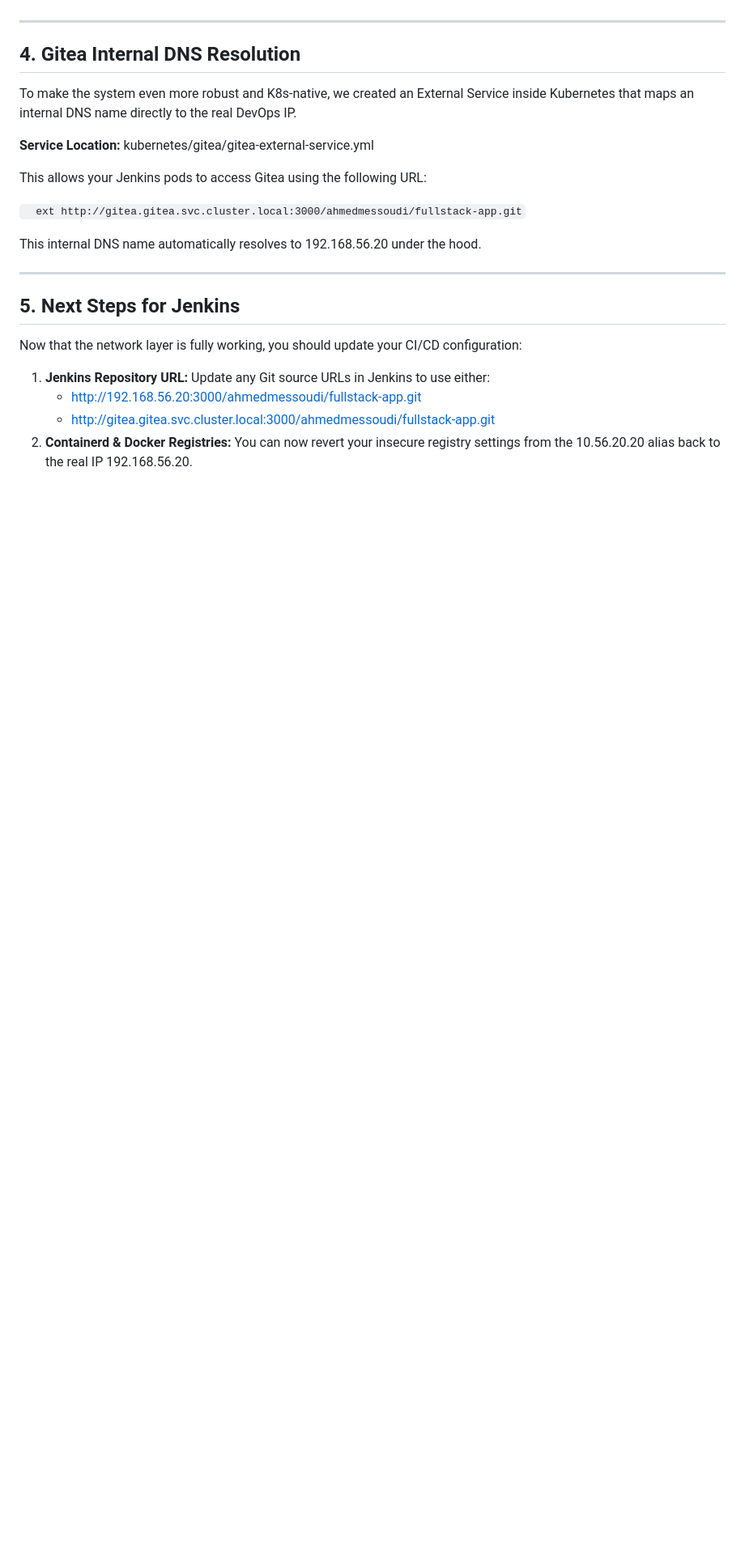
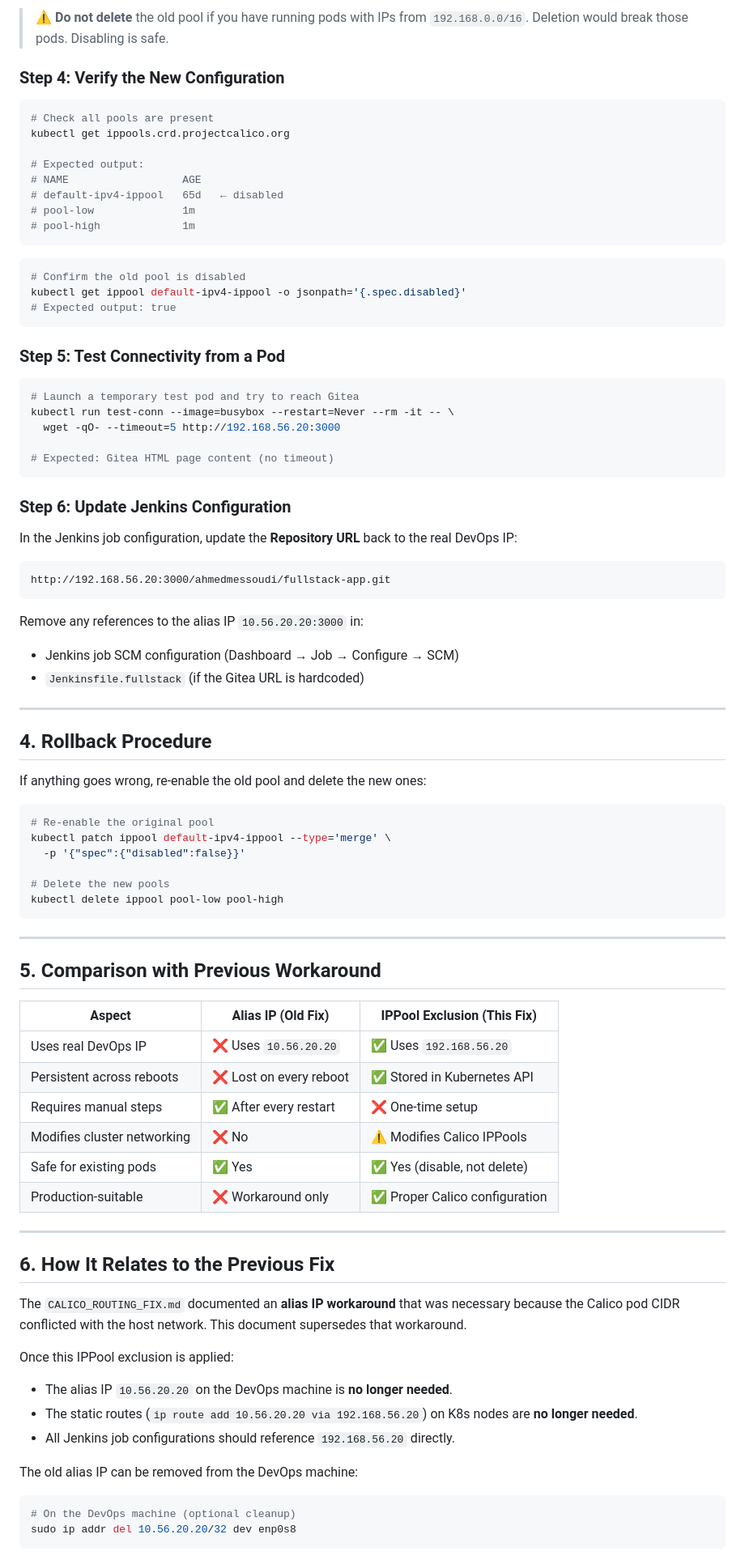
Before and after one commit to Ahmedmessoudi/DevOps-Kubernetes-Cluster, a Markdown page: CALICO_IPPOOL_FIX.md, the part around one of its changes. Shown at 81% size. Rendered like a GitHub page; blank space fills up the shorter version.

````diff
--- a/CALICO_IPPOOL_FIX.md
+++ b/CALICO_IPPOOL_FIX.md
@@ -97,27 +161,87 @@ This ensures the iptables rule is automatically applied every time the K8s nodes
+> ⚠️ **Do not delete** the old pool if you have running pods with IPs from `192.168.0.0/16`. Deletion would break those pods. Disabling is safe.
+
+### Step 4: Verify the New Configuration
+
+```bash
+# Check all pools are present
+kubectl get ippools.crd.projectcalico.org
+
+# Expected output:
+# NAME                  AGE
+# default-ipv4-ippool   65d   ← disabled
+# pool-low              1m
+# pool-high             1m
+```
+
+```bash
+# Confirm the old pool is disabled
+kubectl get ippool default-ipv4-ippool -o jsonpath='{.spec.disabled}'
+# Expected output: true
+```
+
+### Step 5: Test Connectivity from a Pod
+
+```bash
+# Launch a temporary test pod and try to reach Gitea
+kubectl run test-conn --image=busybox --restart=Never --rm -it -- \
+  wget -qO- --timeout=5 http://192.168.56.20:3000
+
+# Expected: Gitea HTML page content (no timeout)
+```
+
+### Step 6: Update Jenkins Configuration
+
+In the Jenkins job configuration, update the **Repository URL** back to the real DevOps IP:
+
+```
+http://192.168.56.20:3000/ahmedmessoudi/fullstack-app.git
+```
+
+Remove any references to the alias IP `10.56.20.20:3000` in:
+- Jenkins job SCM configuration (Dashboard → Job → Configure → SCM)
+- `Jenkinsfile.fullstack` (if the Gitea URL is hardcoded)
 
 ---
 
-## 4. Gitea Internal DNS Resolution
+## 4. Rollback Procedure
 
-To make the system even more robust and K8s-native, we created an External Service inside Kubernetes that maps an internal DNS name directly to the real DevOps IP.
+If anything goes wrong, re-enable the old pool and delete the new ones:
 
-**Service Location:** kubernetes/gitea/gitea-external-service.yml
+```bash
+# Re-enable the original pool
+kubectl patch ippool default-ipv4-ippool --type='merge' \
+  -p '{"spec":{"disabled":false}}'
 
-This allows your Jenkins pods to access Gitea using the following URL:
-
-`	ext
-http://gitea.gitea.svc.cluster.local:3000/ahmedmessoudi/fullstack-app.git
-`
-
-This internal DNS name automatically resolves to 192.168.56.20 under the hood.
+# Delete the new pools
+kubectl delete ippool pool-low pool-high
+```
 
 ---
 
-## 5. Next Steps for Jenkins
+## 5. Comparison with Previous Workaround
 
-Now that the network layer is fully working, you should update your CI/CD configuration:
+| Aspect                     | Alias IP (Old Fix)      | IPPool Exclusion (This Fix)   |
+|----------------------------|-------------------------|-------------------------------|
+| Uses real DevOps IP        | ❌ Uses `10.56.20.20`   | ✅ Uses `192.168.56.20`       |
+| Persistent across reboots  | ❌ Lost on every reboot | ✅ Stored in Kubernetes API   |
+| Requires manual steps      | ✅ After every restart  | ❌ One-time setup             |
+| Modifies cluster networking| ❌ No                   | ⚠️ Modifies Calico IPPools    |
+| Safe for existing pods     | ✅ Yes                  | ✅ Yes (disable, not delete)  |
+| Production-suitable        | ❌ Workaround only      | ✅ Proper Calico configuration|
 
-1. **Jenkins Repository URL:** Update any Git source URLs in Jenkins to use either:
-   - http://192.168.56.20:3000/ahmedmessoudi/fullstack-app.git
-   - http://gitea.gitea.svc.cluster.local:3000/ahmedmessoudi/fullstack-app.git
-2. **Containerd & Docker Registries:** You can now revert your insecure registry settings from the 10.56.20.20 alias back to the real IP 192.168.56.20.
+---
+
+## 6. How It Relates to the Previous Fix
+
+The `CALICO_ROUTING_FIX.md` documented an **alias IP workaround** that was necessary because the Calico pod CIDR conflicted with the host network. This document supersedes that workaround.
+
+Once this IPPool exclusion is applied:
+- The alias IP `10.56.20.20` on the DevOps machine is **no longer needed**.
+- The static routes (`ip route add 10.56.20.20 via 192.168.56.20`) on K8s nodes are **no longer needed**.
+- All Jenkins job configurations should reference `192.168.56.20` directly.
+
+The old alias IP can be removed from the DevOps machine:
+```bash
+# On the DevOps machine (optional cleanup)
+sudo ip addr del 10.56.20.20/32 dev enp0s8
+```
````
Also changed, not shown: other parts of CALICO_IPPOOL_FIX.md (+107 -43 lines).
